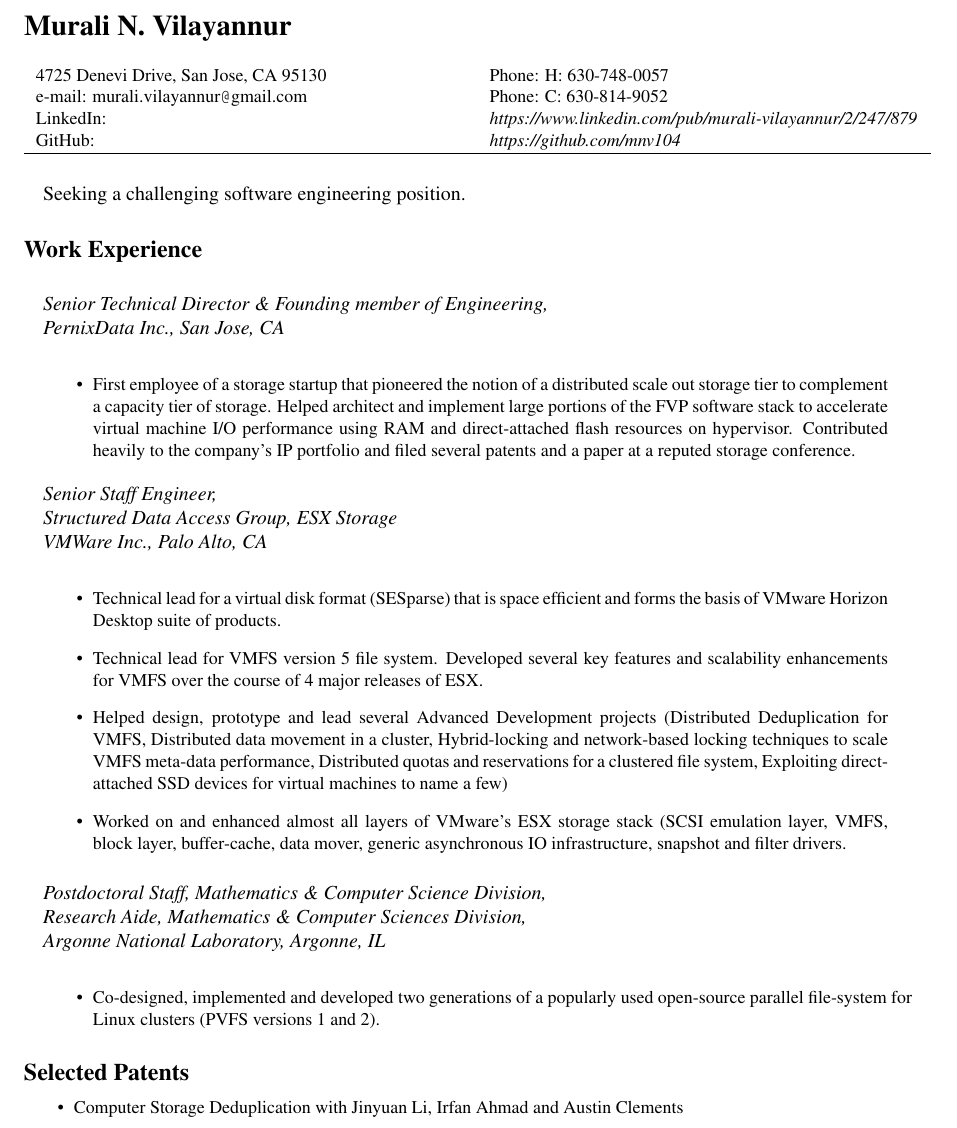
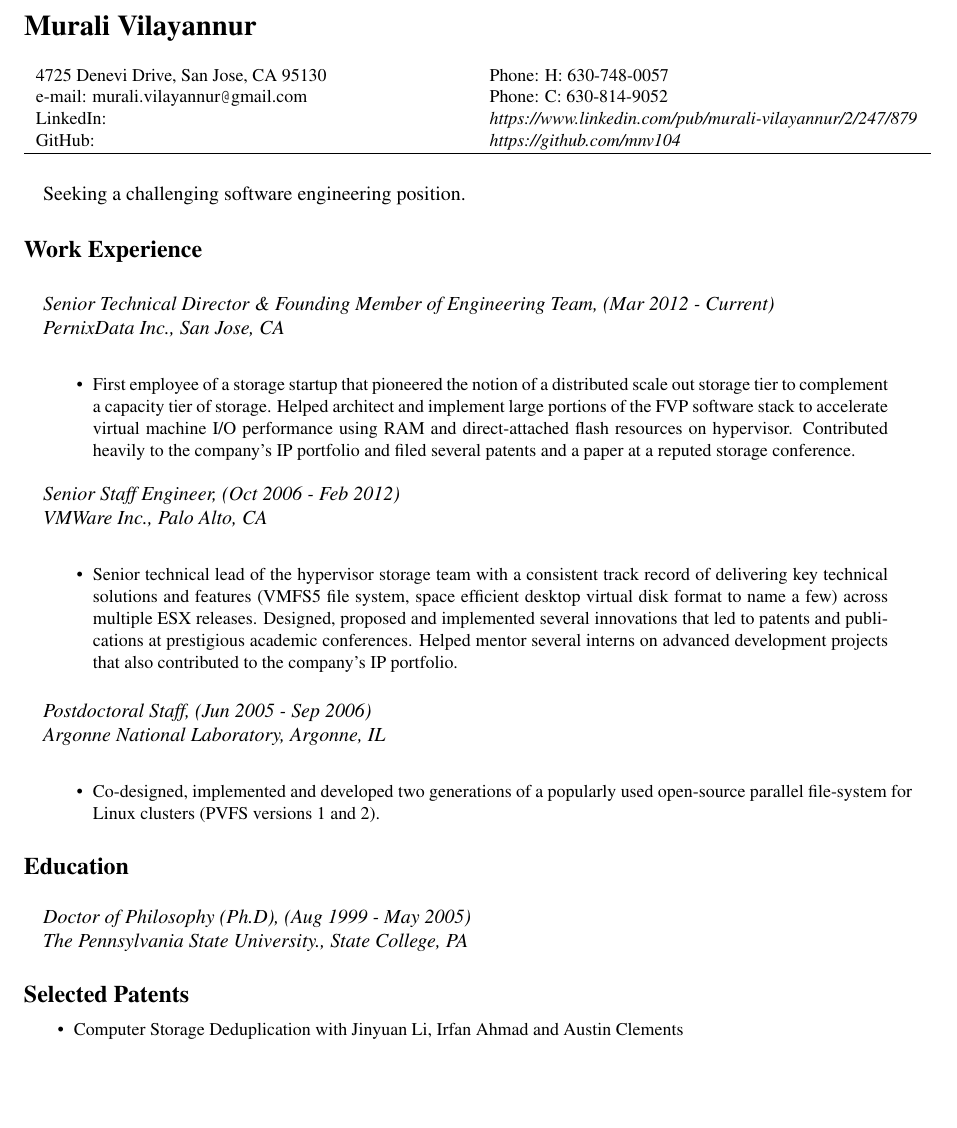
Before and after one commit to mnv104/Resume, a LaTeX CV (resume.tex): part of page 1 of 2, cut so that both start at the same text, the shorter picture padded with empty space. Compiled offline with pdfLaTeX.

Commit message:
Trimmed resume

```diff
--- a/resume.tex
+++ b/resume.tex
@@ -24,7 +24,7 @@
 \begin{document}
   % put the name at the top
   \Large
-  \textbf{Murali N. Vilayannur}
+  \textbf{Murali Vilayannur}
   % address
   \newline
   %\vspace*{6pt}
@@ -62,7 +62,7 @@
   \begin{center}
          \normalsize
 	\begin{tabularx}{6.2in}{Xr}
-           \emph{Senior Technical Director \& Founding member of Engineering, } \\
+           \emph{Senior Technical Director \& Founding Member of Engineering Team, (Mar 2012 - Current) } \\
 	\emph{PernixData Inc., San Jose, CA} & \\
 	\begin{itemize}
 	\small
@@ -78,35 +78,26 @@
 	\normalsize
 
 %	\vspace*{-0.19truein}
-	\emph{Senior Staff Engineer, } \\
-	\emph{Structured Data Access Group, ESX Storage} & \\
+        \emph{Senior Staff Engineer, (Oct 2006 - Feb 2012) } \\
 	\emph{VMWare Inc., Palo Alto, CA} & \\
 %	\vspace*{-2pt}
 	\begin{itemize}
 	\small
-        \item  {Technical lead for a virtual disk format (SESparse) that is
-              space efficient and forms the basis of VMware Horizon Desktop
-           suite of products.}
-	\item {Technical lead for VMFS version 5 file system. Developed
-               several key features and scalability enhancements for VMFS over the
-               course of 4 major releases of ESX.}
-        \item {Helped design, prototype and lead several Advanced Development
-               projects (Distributed Deduplication for VMFS, Distributed data
-               movement in a cluster, Hybrid-locking and network-based locking techniques to scale VMFS
-               meta-data performance, Distributed quotas and reservations for a
-               clustered file system, Exploiting direct-attached SSD devices
-               for virtual machines to name a few)}
-        \item {Worked on and enhanced almost all layers of VMware's ESX storage stack (SCSI emulation layer,
-               VMFS, block layer, buffer-cache, data mover, generic asynchronous IO
-               infrastructure, snapshot and filter drivers.}
+     \item {Senior technical lead of the hypervisor storage team with a consistent
+           track record of delivering key technical solutions and features
+           (VMFS5 file system, space efficient desktop virtual disk format to name a few)
+           across multiple ESX releases. Designed, proposed and implemented several
+           innovations that led to patents and publications at prestigious
+           academic conferences. Helped mentor several interns on advanced
+           development projects that also contributed to the company's IP
+        portfolio.}
 	\end{itemize}
 	\end{tabularx}
 
 	\normalsize
 	\begin{tabularx}{6.2in}{Xr}
 %	\vspace*{-0.19truein}
-	\emph{Postdoctoral Staff, Mathematics \& Computer Science Division,} \\
-	\emph{Research Aide, Mathematics \& Computer Sciences Division,} 	\\
+           \emph{Postdoctoral Staff, (Jun 2005 - Sep 2006) } \\
 	\emph{Argonne National Laboratory, Argonne, IL}  \\
 %	\vspace*{-2pt}
 	\begin{itemize}
@@ -117,6 +108,21 @@
 	\end{tabularx}
 
   \end{center}
+
+  % Education
+\vspace*{-0.1truein}
+  \large \textbf{Education}
+\vspace*{-0.1truein}
+
+  \begin{center}
+	\normalsize
+	\begin{tabularx}{6.2in}{Xr}
+        \emph{Doctor of Philosophy (Ph.D), (Aug 1999 - May 2005) } & \\
+	\emph{The Pennsylvania State University., State College, PA} & \\
+	\end{tabularx}
+
+  \end{center}
+
 
 \vspace*{-0.1truein}
 \large \textbf{Selected Patents}
```
Also changed, not shown: resume.pdf (added), resume.ps (added), 1 other file.
